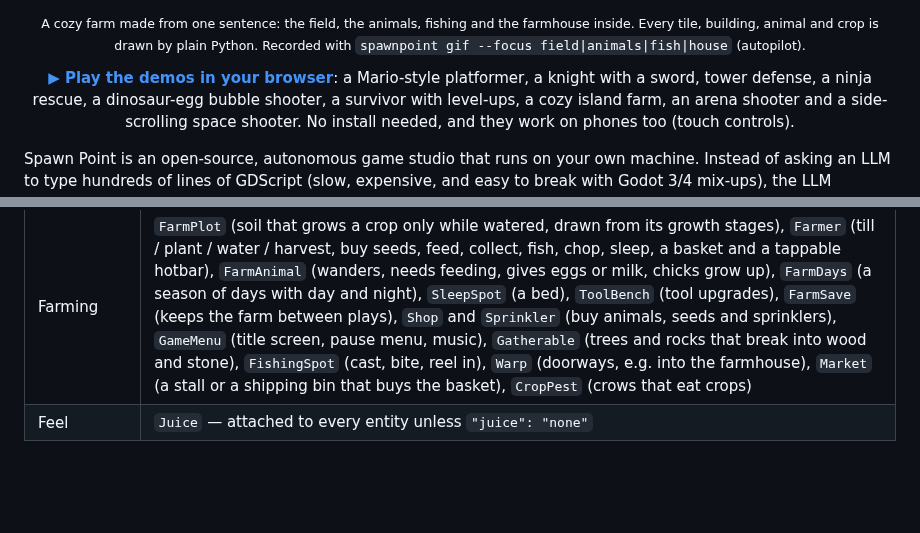
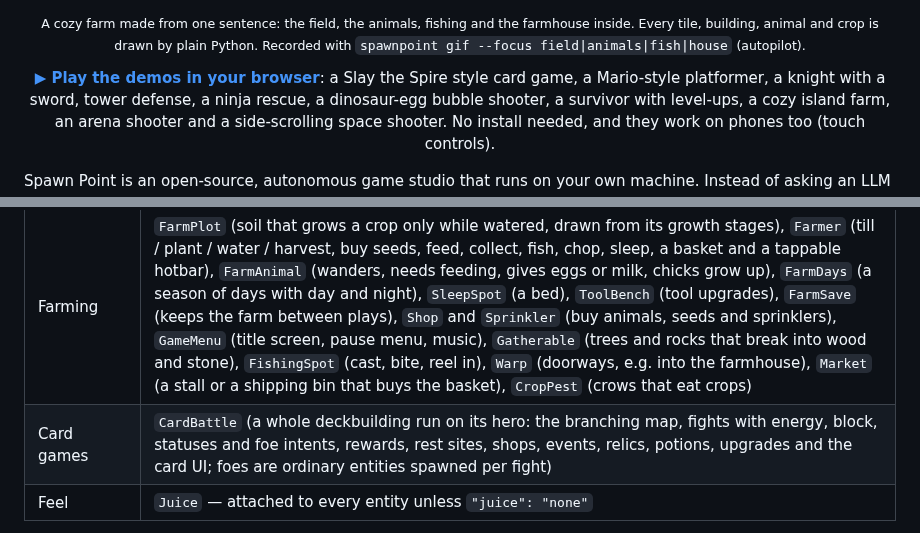
Before and after one commit to leluong141996-dev/Spawn-Point, a Markdown page: README.md, 2 parts joined by grey strips. Rendered like a GitHub page; blank space fills up the shorter version.

```diff
--- a/README.md
+++ b/README.md
@@ -22,7 +28,7 @@
 <p align="center"><sub>A cozy farm made from one sentence: the field, the animals, fishing and the farmhouse inside.
 Every tile, building, animal and crop is drawn by plain Python. Recorded with <code>spawnpoint gif --focus field|animals|fish|house</code> (autopilot).</sub></p>
 
-<p align="center"><b><a href="https://leluong141996-dev.github.io/Spawn-Point/">▶ Play the demos in your browser</a></b>: a Mario-style platformer, a
+<p align="center"><b><a href="https://leluong141996-dev.github.io/Spawn-Point/">▶ Play the demos in your browser</a></b>: a Slay the Spire style card game, a Mario-style platformer, a
 knight with a sword, tower defense, a ninja rescue, a dinosaur-egg bubble shooter, a survivor with level-ups, a cozy
 island farm, an arena shooter and a side-scrolling space shooter. No install needed, and
 they work on phones too (touch controls).</p>
@@ -388,6 +413,7 @@ headless smoke test (spawn, scripted input, crash detection) and report `E_RUNTI
 | Shooters | `FlightPath` (straight, wave, dive and hover patterns across the screen), `ShmupShip` (auto-fire, power-ups that add shots and spread), `HealthBar` (boss bars), and `WaveSpawner` gates (`autostart`, `endless`, random spread) |
 | Tower defense | `PathFollower` (walks the road to the base), `Base` (loses a life per invader that gets in), `WaveSpawner` ("8 x Goblin every 1.2; ..."), `TowerSlot`, `TowerBuilder` (click a pad, pay in gold), `TowerBrain` (targets the invader furthest along), `GroundPatch` (roads and paths) |
 | Farming | `FarmPlot` (soil that grows a crop only while watered, drawn from its growth stages), `Farmer` (till / plant / water / harvest, buy seeds, feed, collect, fish, chop, sleep, a basket and a tappable hotbar), `FarmAnimal` (wanders, needs feeding, gives eggs or milk, chicks grow up), `FarmDays` (a season of days with day and night), `SleepSpot` (a bed), `ToolBench` (tool upgrades), `FarmSave` (keeps the farm between plays), `Shop` and `Sprinkler` (buy animals, seeds and sprinklers), `GameMenu` (title screen, pause menu, music), `Gatherable` (trees and rocks that break into wood and stone), `FishingSpot` (cast, bite, reel in), `Warp` (doorways, e.g. into the farmhouse), `Market` (a stall or a shipping bin that buys the basket), `CropPest` (crows that eat crops) |
+| Card games | `CardBattle` (a whole deckbuilding run on its hero: the branching map, fights with energy, block, statuses and foe intents, rewards, rest sites, shops, events, relics, potions, upgrades and the card UI; foes are ordinary entities spawned per fight) |
 | Feel | `Juice` — attached to every entity unless `"juice": "none"` |
 
 Runtime autoloads: `GameState` (score, lives, variables, win/lose), `World` (spawning, rule
```
Also changed, not shown: other parts of README.md (+25 -0 lines), docs/media/cards-fight.gif (added), docs/media/cards-map.png (added), docs/media/cards-run.gif (added), 6 other files.
